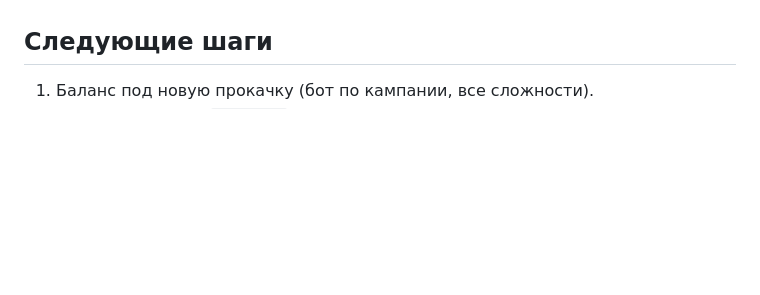
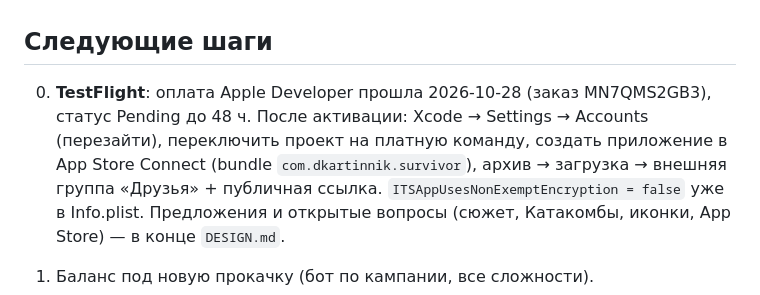
Before and after one commit to dimjer/Game_Survivor, a Markdown page: HANDOFF.md, the part around the change. GitHub-like rendering; blank space fills up the shorter version.

```diff
--- a/HANDOFF.md
+++ b/HANDOFF.md
@@ -64,6 +64,9 @@ cd ~/Documents/Project/GameStudio/survivor && python3 serve.py
 
 ## Следующие шаги
 
+0. **TestFlight**: оплата Apple Developer прошла 2026-10-28 (заказ MN7QMS2GB3), статус Pending до 48 ч. После активации: Xcode → Settings → Accounts (перезайти), переключить проект на платную команду, создать приложение в App Store Connect (bundle `com.dkartinnik.survivor`), архив → загрузка → внешняя группа «Друзья» + публичная ссылка. `ITSAppUsesNonExemptEncryption = false` уже в Info.plist.
+   Предложения и открытые вопросы (сюжет, Катакомбы, иконки, App Store) — в конце `DESIGN.md`.
+
 1. Баланс под новую прокачку (бот по кампании, все сложности).
 2. Из брейншторма (`DESIGN.md`): навыки из списка 30, новое оружие (24 вида, тиры синий…красный), остальные 26 героев и расы с бонусом в «родной» локации.
 3. Виртуальный сундук по таймеру со шкалой очков, ивенты с гемами.
```
Also changed, not shown: DESIGN.md (+31 -0 lines).
